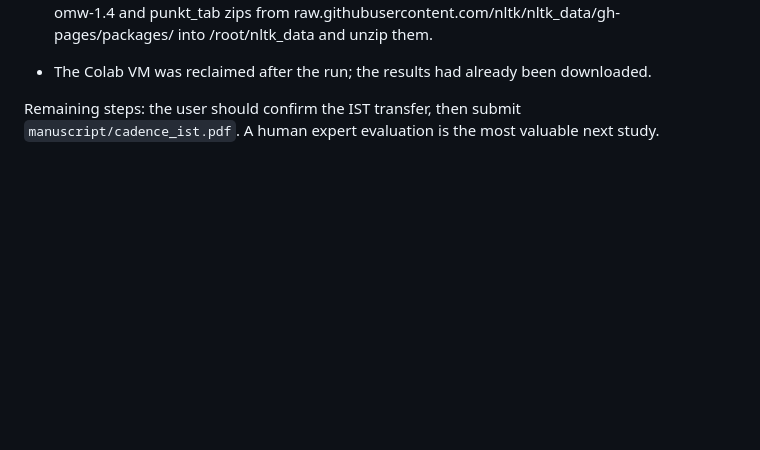
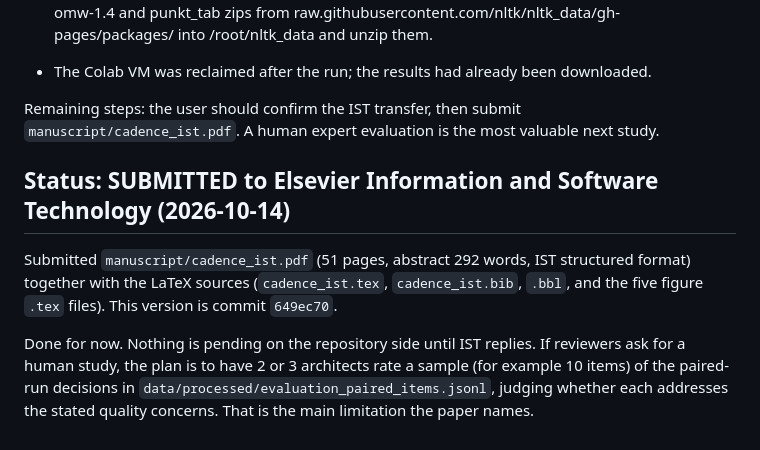
Before and after one commit to vinhqdang/Large-Language-Models-in-Service-Oriented-Ecosystems-Design, a Markdown page: PROGRESS.md, the part around the change. Rendered like a GitHub page; blank space fills up the shorter version.

```diff
--- a/PROGRESS.md
+++ b/PROGRESS.md
@@ -834,3 +834,17 @@ Findings that change the paper:
 Remaining steps: the user should confirm the IST transfer, then submit
 `manuscript/cadence_ist.pdf`. A human expert evaluation is the most
 valuable next study.
+
+## Status: SUBMITTED to Elsevier Information and Software Technology (2026-10-14)
+
+Submitted `manuscript/cadence_ist.pdf` (51 pages, abstract 292 words, IST
+structured format) together with the LaTeX sources (`cadence_ist.tex`,
+`cadence_ist.bib`, `.bbl`, and the five figure `.tex` files). This version
+is commit `649ec70`.
+
+Done for now. Nothing is pending on the repository side until IST replies.
+If reviewers ask for a human study, the plan is to have 2 or 3 architects
+rate a sample (for example 10 items) of the paired-run decisions in
+`data/processed/evaluation_paired_items.jsonl`, judging whether each
+addresses the stated quality concerns. That is the main limitation the
+paper names.
```
Also changed, not shown: README.md (+3 -3 lines).
